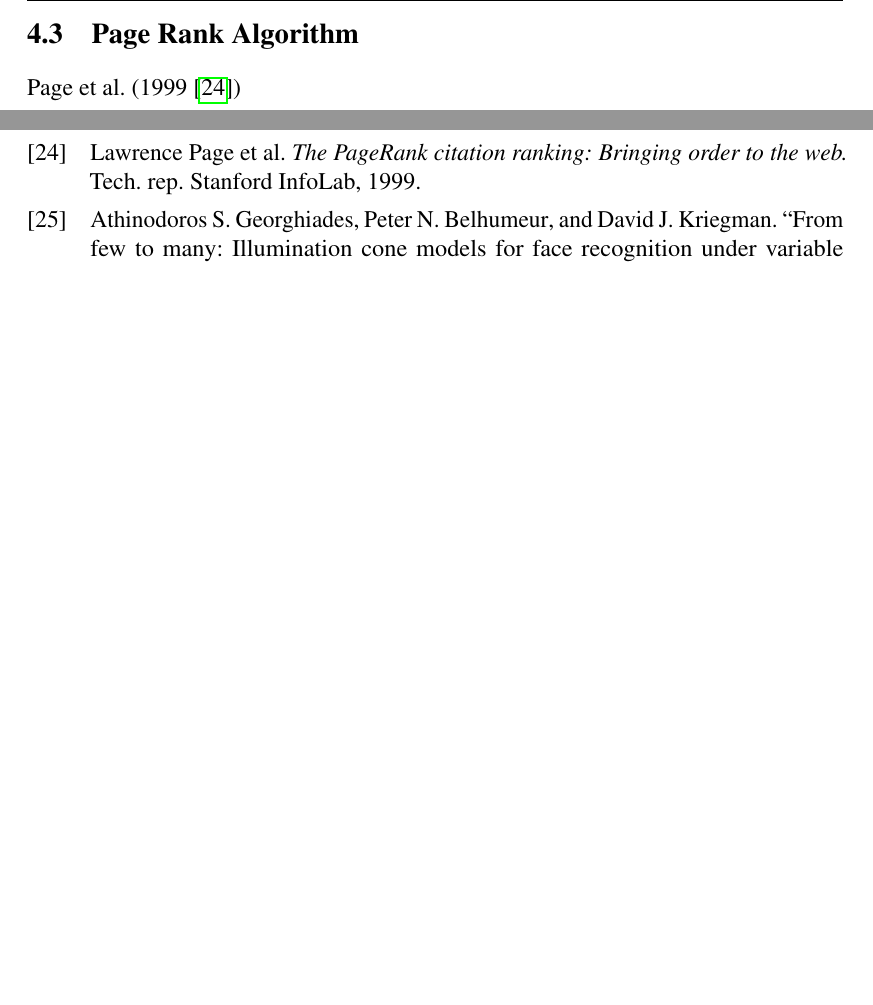
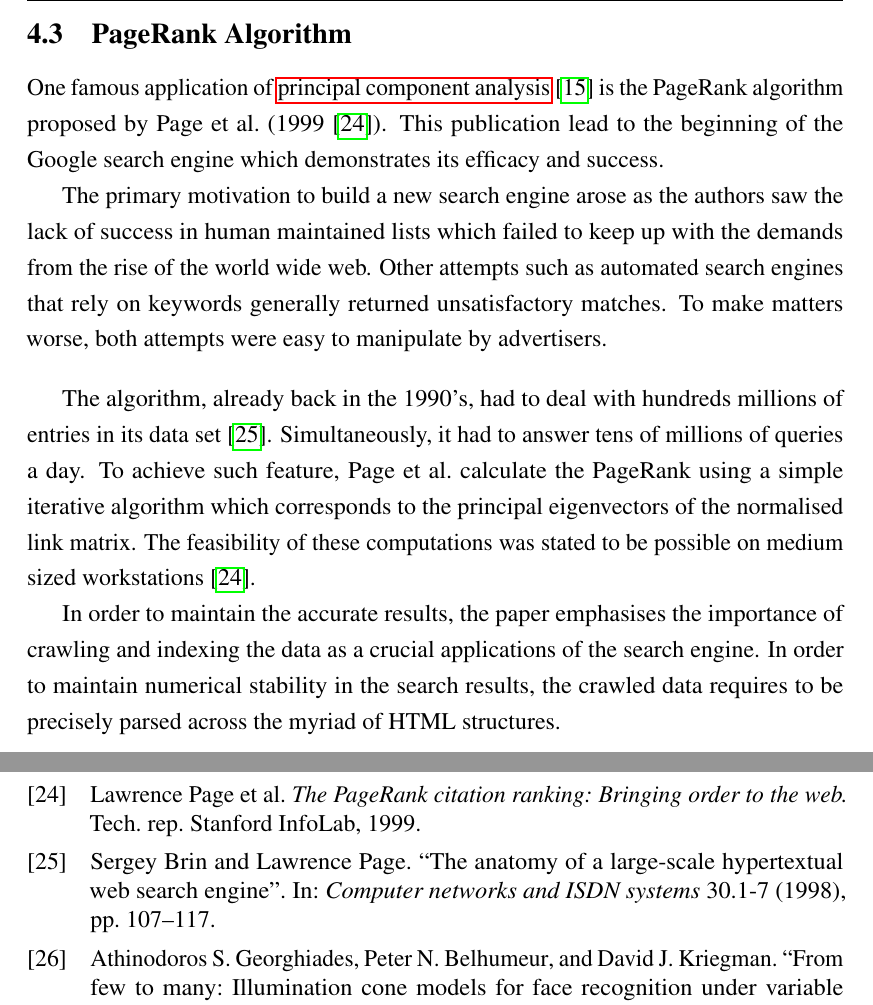
Before and after one commit to cedric-uden/Dimensionality-Reduction, a LaTeX document (report/main.tex, which reads report/source/4000-applications.tex, report/source/4300-pagerank.tex): two parts of pages 28 and 35 of 37, joined at a grey line, cut at the place of the change, the shorter picture padded with empty space. Compiled offline with pdfLaTeX.

Commit message:
jotted down the section on pagerank

```diff
--- a/report/source/4000-applications.tex
+++ b/report/source/4000-applications.tex
@@ -10,7 +10,7 @@ This way we will get a feeling of possible use-cases and additionally highlight
 \input{source/4200-visualization.tex}
 \clearpage
 
-\subsection{Page Rank Algorithm}
+\subsection{PageRank Algorithm}
 \input{source/4300-pagerank.tex}
 \clearpage
 
--- a/report/source/4300-pagerank.tex
+++ b/report/source/4300-pagerank.tex
@@ -1,3 +1,16 @@
-\mycite{page1999pagerank}
+One famous application of \acrlong{pca} \cite{deisenroth2020mathematics} is the PageRank algorithm proposed by \mycite{page1999pagerank}.
+This publication lead to the beginning of the Google search engine which demonstrates its efficacy and success.
 
-\cite{deisenroth2020mathematics}
+The primary motivation to build a new search engine arose as the authors saw the lack of success in human maintained lists which failed to keep up with the demands from the rise of the world wide web.
+Other attempts such as automated search engines that rely on keywords generally returned unsatisfactory matches.
+To make matters worse, both attempts were easy to manipulate by advertisers.
+\bigskip
+
+
+The algorithm, already back in the 1990's, had to deal with hundreds millions of entries in its data set \cite{brin1998anatomy}.
+Simultaneously, it had to answer tens of millions of queries a day.
+To achieve such feature, \citeauthor{page1999pagerank} calculate the PageRank using a simple iterative algorithm which corresponds to the principal eigenvectors of the normalised link matrix.
+The feasibility of these computations was stated to be possible on medium sized workstations \cite{page1999pagerank}.
+
+In order to maintain the accurate results, the paper emphasises the importance of crawling and indexing the data as a crucial applications of the search engine.
+In order to maintain numerical stability in the search results, the crawled data requires to be precisely parsed across the myriad of HTML structures.
```
Also changed, not shown: report/reference/scibib.bib (+11 -0 lines).
